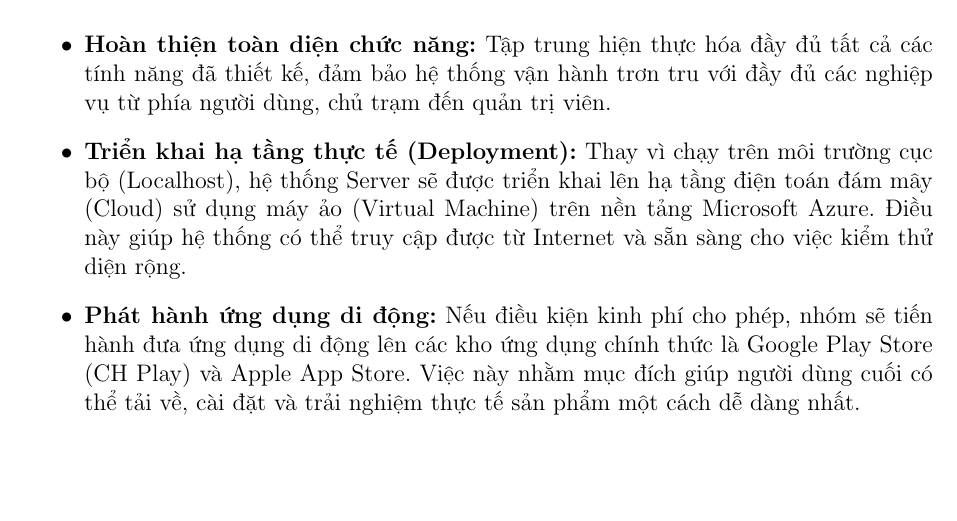
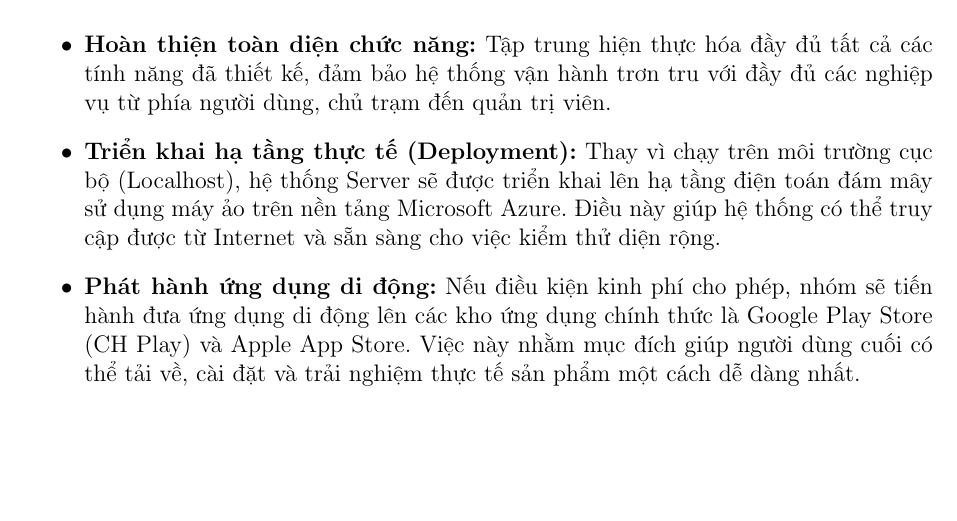
Before and after one commit to Cp0fbk/evgo-docs, a LaTeX document (main.tex, which reads chapters/8_KetLuan.tex): part of page 8 of 9, cut so that both start at the same text. Compiled offline with pdfLaTeX.

Commit message:
Refine deployment infrastructure description in 8_KetLuan.tex for clarity

```diff
--- a/chapters/8_KetLuan.tex
+++ b/chapters/8_KetLuan.tex
@@ -31,6 +31,6 @@ Trong giai đoạn 2 của dự án (Đồ án tốt nghiệp), nhóm định h
 
 \begin{itemize}
     \item \textbf{Hoàn thiện toàn diện chức năng:} Tập trung hiện thực hóa đầy đủ tất cả các tính năng đã thiết kế, đảm bảo hệ thống vận hành trơn tru với đầy đủ các nghiệp vụ từ phía người dùng, chủ trạm đến quản trị viên.
-    \item \textbf{Triển khai hạ tầng thực tế (Deployment):} Thay vì chạy trên môi trường cục bộ (Localhost), hệ thống Server sẽ được triển khai lên hạ tầng điện toán đám mây (Cloud) sử dụng máy ảo (Virtual Machine) trên nền tảng Microsoft Azure. Điều này giúp hệ thống có thể truy cập được từ Internet và sẵn sàng cho việc kiểm thử diện rộng.
+    \item \textbf{Triển khai hạ tầng thực tế (Deployment):} Thay vì chạy trên môi trường cục bộ (Localhost), hệ thống Server sẽ được triển khai lên hạ tầng điện toán đám mây sử dụng máy ảo trên nền tảng Microsoft Azure. Điều này giúp hệ thống có thể truy cập được từ Internet và sẵn sàng cho việc kiểm thử diện rộng.
     \item \textbf{Phát hành ứng dụng di động:} Nếu điều kiện kinh phí cho phép, nhóm sẽ tiến hành đưa ứng dụng di động lên các kho ứng dụng chính thức là Google Play Store (CH Play) và Apple App Store. Việc này nhằm mục đích giúp người dùng cuối có thể tải về, cài đặt và trải nghiệm thực tế sản phẩm một cách dễ dàng nhất.
 \end{itemize}
```
